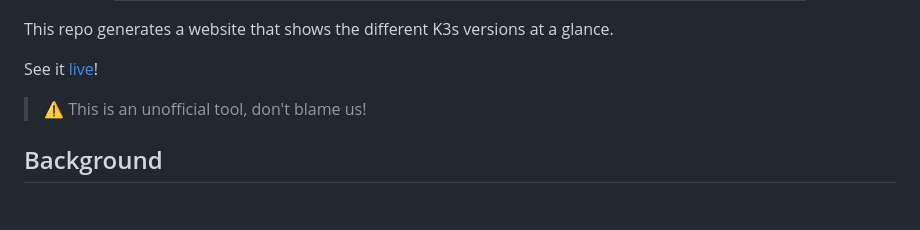
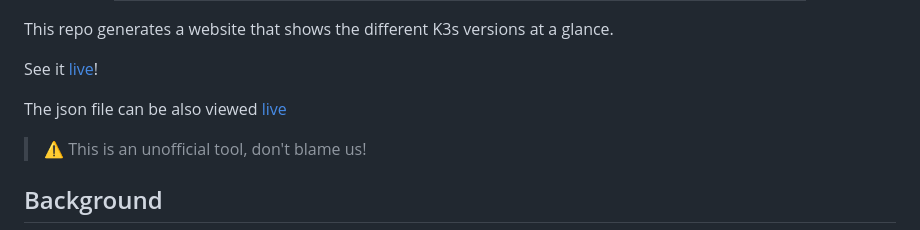
Before and after one commit to e-minguez/k3s-versions, a Markdown page: README.md, the part around the change. GitHub-like rendering; blank space fills up the shorter version.

Commit message:
Update README.md with json url (#97)

```diff
--- a/README.md
+++ b/README.md
@@ -15,6 +15,8 @@
 This repo generates a website that shows the different K3s versions at a glance.
 
 See it [live](https://www.eduardominguez.es/k3s-versions/)!
+
+The json file can be also viewed [live](https://www.eduardominguez.es/k3s-versions/k3s.json)
 
 > :warning: This is an unofficial tool, don't blame us!
 
```
